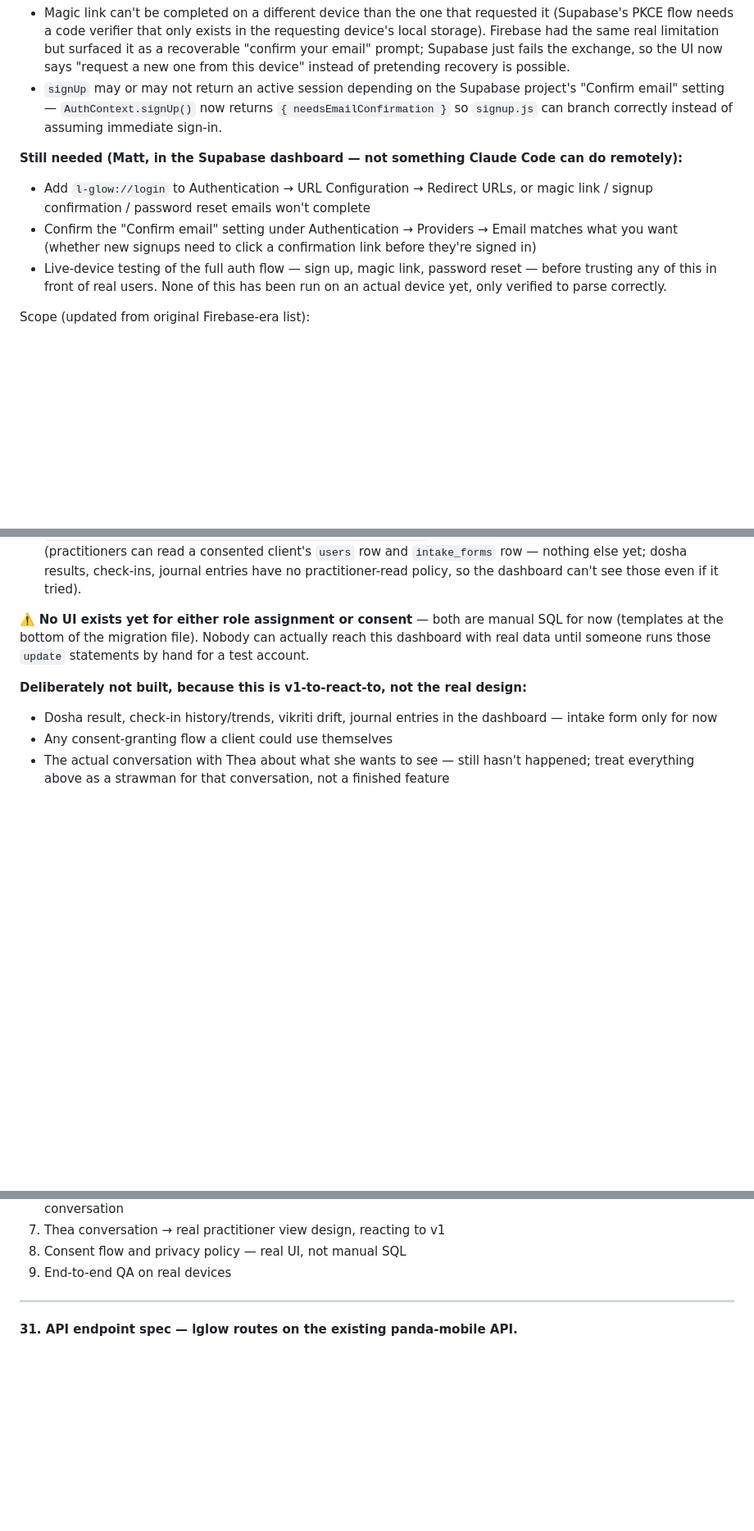
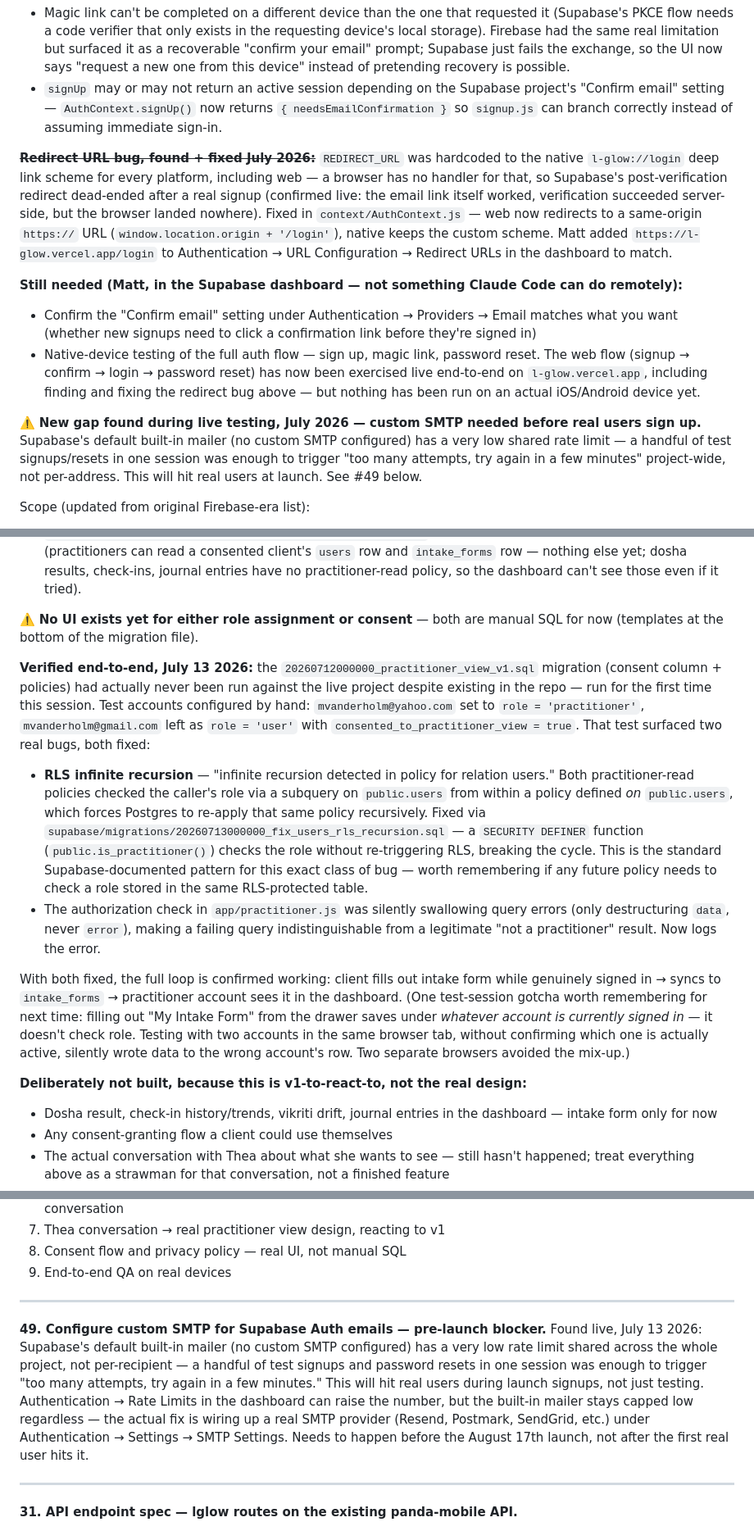
Before and after one commit to mvanderholm/l-glow, a Markdown page: docs/roadmap.md, 3 parts joined by grey strips. Shown at 82% size. Rendered like a GitHub page; blank space fills up the shorter version.

Commit message:
Update roadmap: practitioner dashboard verified end-to-end, RLS recursion fix, custom SMTP gap
Documents everything shipped this session: the auth redirect fix, the
practitioner-view migration finally running against the live project,
the RLS infinite-recursion bug and its SECURITY DEFINER fix, intake
form consent-checkbox and navigation bugs, drawer scroll clipping, the
missing Check In hamburger, and a new pre-launch blocker (custom SMTP)
surfaced by hitting Supabase's default email rate limit during testing.

```diff
--- a/docs/roadmap.md
+++ b/docs/roadmap.md
@@ -622,10 +622,13 @@ The original plan (Firebase Auth + ColdFusion CFCs + MSSQL, with a Supabase upgr
 - Magic link can't be completed on a different device than the one that requested it (Supabase's PKCE flow needs a code verifier that only exists in the requesting device's local storage). Firebase had the same real limitation but surfaced it as a recoverable "confirm your email" prompt; Supabase just fails the exchange, so the UI now says "request a new one from this device" instead of pretending recovery is possible.
 - `signUp` may or may not return an active session depending on the Supabase project's "Confirm email" setting — `AuthContext.signUp()` now returns `{ needsEmailConfirmation }` so `signup.js` can branch correctly instead of assuming immediate sign-in.
 
+~~**Redirect URL bug, found + fixed July 2026:**~~ `REDIRECT_URL` was hardcoded to the native `l-glow://login` deep link scheme for every platform, including web — a browser has no handler for that, so Supabase's post-verification redirect dead-ended after a real signup (confirmed live: the email link itself worked, verification succeeded server-side, but the browser landed nowhere). Fixed in `context/AuthContext.js` — web now redirects to a same-origin `https://` URL (`window.location.origin + '/login'`), native keeps the custom scheme. Matt added `https://l-glow.vercel.app/login` to Authentication → URL Configuration → Redirect URLs in the dashboard to match.
+
 **Still needed (Matt, in the Supabase dashboard — not something Claude Code can do remotely):**
-- Add `l-glow://login` to Authentication → URL Configuration → Redirect URLs, or magic link / signup confirmation / password reset emails won't complete
 - Confirm the "Confirm email" setting under Authentication → Providers → Email matches what you want (whether new signups need to click a confirmation link before they're signed in)
-- Live-device testing of the full auth flow — sign up, magic link, password reset — before trusting any of this in front of real users. None of this has been run on an actual device yet, only verified to parse correctly.
+- Native-device testing of the full auth flow — sign up, magic link, password reset. The web flow (signup → confirm → login → password reset) has now been exercised live end-to-end on `l-glow.vercel.app`, including finding and fixing the redirect bug above — but nothing has been run on an actual iOS/Android device yet.
+
+⚠️ **New gap found during live testing, July 2026 — custom SMTP needed before real users sign up.** Supabase's default built-in mailer (no custom SMTP configured) has a very low shared rate limit — a handful of test signups/resets in one session was enough to trigger "too many attempts, try again in a few minutes" project-wide, not per-address. This will hit real users at launch. See #49 below.
 
 Scope (updated from original Firebase-era list):
 - Account creation — email + password to start; social login (Google, Apple) can follow, Supabase supports both natively
@@ -657,7 +660,13 @@ Scope — two surfaces, sequenced (unchanged from the original plan, just a diff
 - **Consent is a single boolean** (`users.consented_to_practitioner_view`), not the richer `practitioner_clients` join table with `consented_at` originally sketched — there's exactly one practitioner right now, and a join table for a 1:1 relationship was more structure than v1 needed. Revisit if/when there's ever a second practitioner.
 - `supabase/migrations/20260712000000_practitioner_view_v1.sql` adds the column and two RLS policies (practitioners can read a consented client's `users` row and `intake_forms` row — nothing else yet; dosha results, check-ins, journal entries have no practitioner-read policy, so the dashboard can't see those even if it tried).
 
-⚠️ **No UI exists yet for either role assignment or consent** — both are manual SQL for now (templates at the bottom of the migration file). Nobody can actually reach this dashboard with real data until someone runs those `update` statements by hand for a test account.
+⚠️ **No UI exists yet for either role assignment or consent** — both are manual SQL for now (templates at the bottom of the migration file).
+
+**Verified end-to-end, July 13 2026:** the `20260712000000_practitioner_view_v1.sql` migration (consent column + policies) had actually never been run against the live project despite existing in the repo — run for the first time this session. Test accounts configured by hand: `mvanderholm@yahoo.com` set to `role = 'practitioner'`, `mvanderholm@gmail.com` left as `role = 'user'` with `consented_to_practitioner_view = true`. That test surfaced two real bugs, both fixed:
+- **RLS infinite recursion** — "infinite recursion detected in policy for relation users." Both practitioner-read policies checked the caller's role via a subquery on `public.users` from within a policy defined *on* `public.users`, which forces Postgres to re-apply that same policy recursively. Fixed via `supabase/migrations/20260713000000_fix_users_rls_recursion.sql` — a `SECURITY DEFINER` function (`public.is_practitioner()`) checks the role without re-triggering RLS, breaking the cycle. This is the standard Supabase-documented pattern for this exact class of bug — worth remembering if any future policy needs to check a role stored in the same RLS-protected table.
+- The authorization check in `app/practitioner.js` was silently swallowing query errors (only destructuring `data`, never `error`), making a failing query indistinguishable from a legitimate "not a practitioner" result. Now logs the error.
+
+With both fixed, the full loop is confirmed working: client fills out intake form while genuinely signed in → syncs to `intake_forms` → practitioner account sees it in the dashboard. (One test-session gotcha worth remembering for next time: filling out "My Intake Form" from the drawer saves under *whatever account is currently signed in* — it doesn't check role. Testing with two accounts in the same browser tab, without confirming which one is actually active, silently wrote data to the wrong account's row. Two separate browsers avoided the mix-up.)
 
 **Deliberately not built, because this is v1-to-react-to, not the real design:**
 - Dosha result, check-in history/trends, vikriti drift, journal entries in the dashboard — intake form only for now
@@ -675,6 +684,11 @@ Scope — two surfaces, sequenced (unchanged from the original plan, just a diff
 7. Thea conversation → real practitioner view design, reacting to v1
 8. Consent flow and privacy policy — real UI, not manual SQL
 9. End-to-end QA on real devices
+
+---
+
+**49. Configure custom SMTP for Supabase Auth emails — pre-launch blocker.**
+Found live, July 13 2026: Supabase's default built-in mailer (no custom SMTP configured) has a very low rate limit shared across the whole project, not per-recipient — a handful of test signups and password resets in one session was enough to trigger "too many attempts, try again in a few minutes." This will hit real users during launch signups, not just testing. Authentication → Rate Limits in the dashboard can raise the number, but the built-in mailer stays capped low regardless — the actual fix is wiring up a real SMTP provider (Resend, Postmark, SendGrid, etc.) under Authentication → Settings → SMTP Settings. Needs to happen before the August 17th launch, not after the first real user hits it.
 
 ---
 
```
Also changed, not shown: other parts of docs/roadmap.md (+9 -1 lines).
